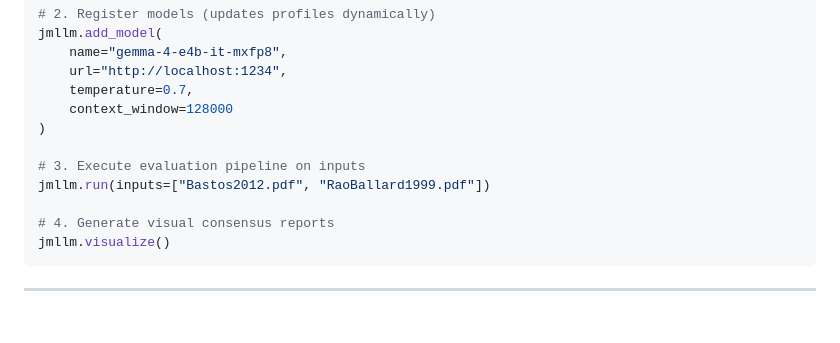
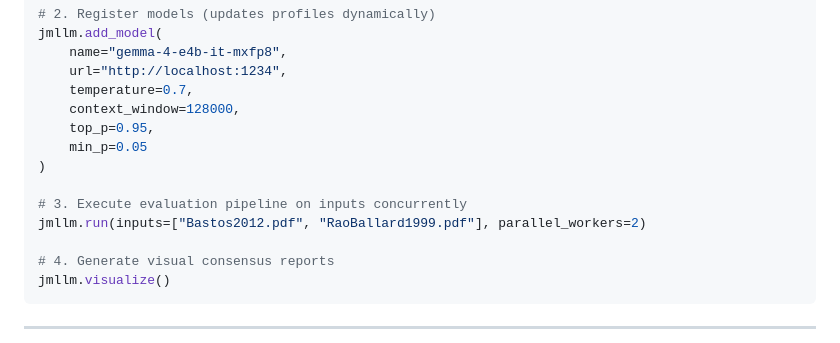
Before and after one commit to HNXJ/mllm-public, a Markdown page: README.md, the part around the change. Rendered like a GitHub page; blank space fills up the shorter version.

Commit message:
Update README.md code example to show top_p, min_p, and parallel_workers

```diff
--- a/README.md
+++ b/README.md
@@ -56,11 +56,13 @@ jmllm.add_model(
     name="gemma-4-e4b-it-mxfp8",
     url="http://localhost:1234",
     temperature=0.7,
-    context_window=128000
+    context_window=128000,
+    top_p=0.95,
+    min_p=0.05
 )
 
-# 3. Execute evaluation pipeline on inputs
-jmllm.run(inputs=["Bastos2012.pdf", "RaoBallard1999.pdf"])
+# 3. Execute evaluation pipeline on inputs concurrently
+jmllm.run(inputs=["Bastos2012.pdf", "RaoBallard1999.pdf"], parallel_workers=2)
 
 # 4. Generate visual consensus reports
 jmllm.visualize()
```
